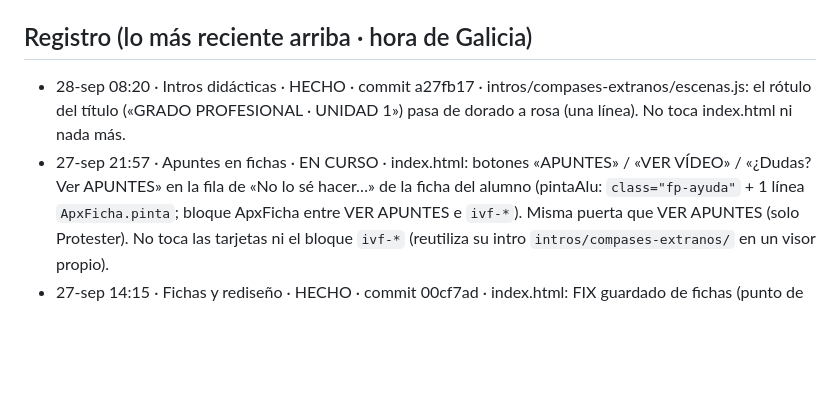
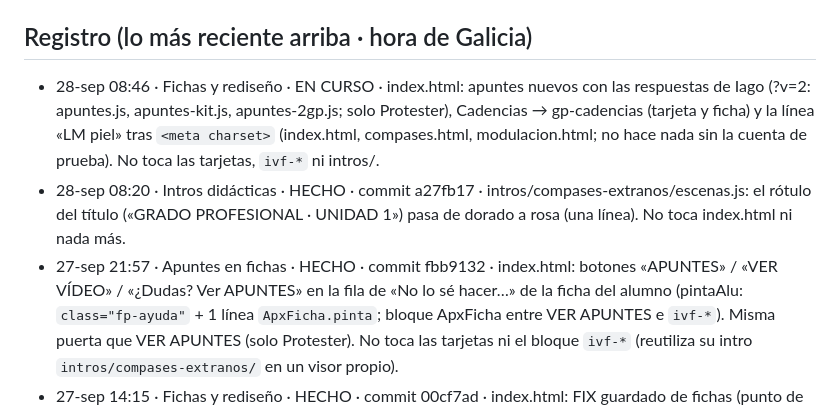
Before and after one commit to iagonaron/teoriapro, a Markdown page: _COORDINACION-IA.md, the part around the change. GitHub-like rendering; blank space fills up the shorter version.

Commit message:
Coordinación: «Fichas y rediseño» EN CURSO · Teoría PRO (apuntes ?v=2, Cadencias, línea LM piel) · «Apuntes en fichas» HECHO (fbb9132)
Solo _COORDINACION-IA.md. El cambio va en el commit siguiente.

```diff
--- a/_COORDINACION-IA.md
+++ b/_COORDINACION-IA.md
@@ -42,9 +42,13 @@ el punto de encuentro. Empieza por «_» para que la web no lo publique.
   heredará); el color lo fija `.apxf-btn`.
 
 ## Registro (lo más reciente arriba · hora de Galicia)
+- 28-sep 08:46 · Fichas y rediseño · EN CURSO · index.html: apuntes nuevos con las respuestas de Iago (?v=2: apuntes.js,
+  apuntes-kit.js, apuntes-2gp.js; solo Protester), Cadencias → gp-cadencias (tarjeta y ficha) y la línea «LM piel»
+  tras `<meta charset>` (index.html, compases.html, modulacion.html; no hace nada sin la cuenta de prueba). No toca
+  las tarjetas, `ivf-*` ni intros/.
 - 28-sep 08:20 · Intros didácticas · HECHO · commit a27fb17 · intros/compases-extranos/escenas.js: el rótulo del título
   («GRADO PROFESIONAL · UNIDAD 1») pasa de dorado a rosa (una línea). No toca index.html ni nada más.
-- 27-sep 21:57 · Apuntes en fichas · EN CURSO · index.html: botones «APUNTES» / «VER VÍDEO» / «¿Dudas? Ver
+- 27-sep 21:57 · Apuntes en fichas · HECHO · commit fbb9132 · index.html: botones «APUNTES» / «VER VÍDEO» / «¿Dudas? Ver
   APUNTES» en la fila de «No lo sé hacer…» de la ficha del alumno (pintaAlu: `class="fp-ayuda"` + 1 línea
   `ApxFicha.pinta`; bloque ApxFicha entre VER APUNTES e `ivf-*`). Misma puerta que VER APUNTES (solo Protester).
   No toca las tarjetas ni el bloque `ivf-*` (reutiliza su intro `intros/compases-extranos/` en un visor propio).
```
